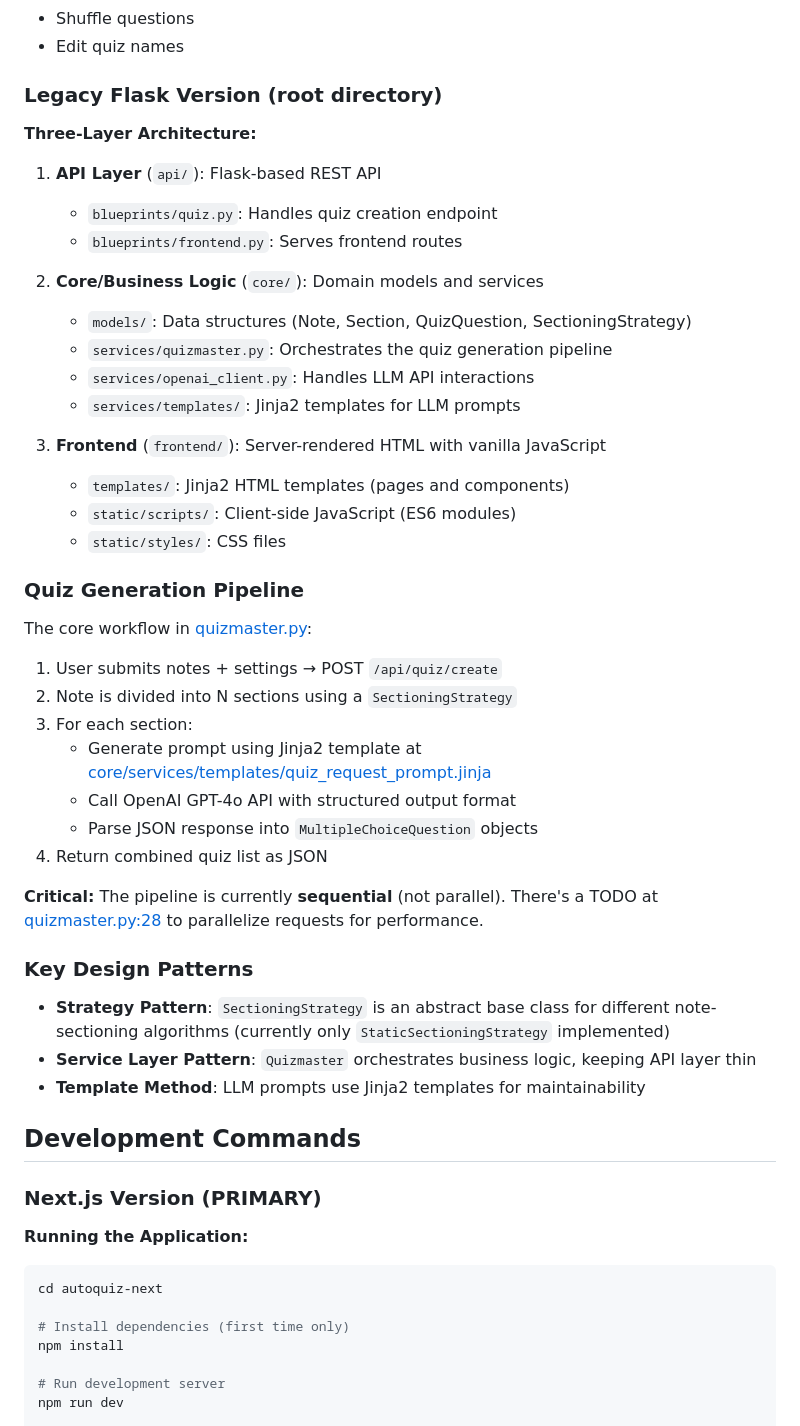
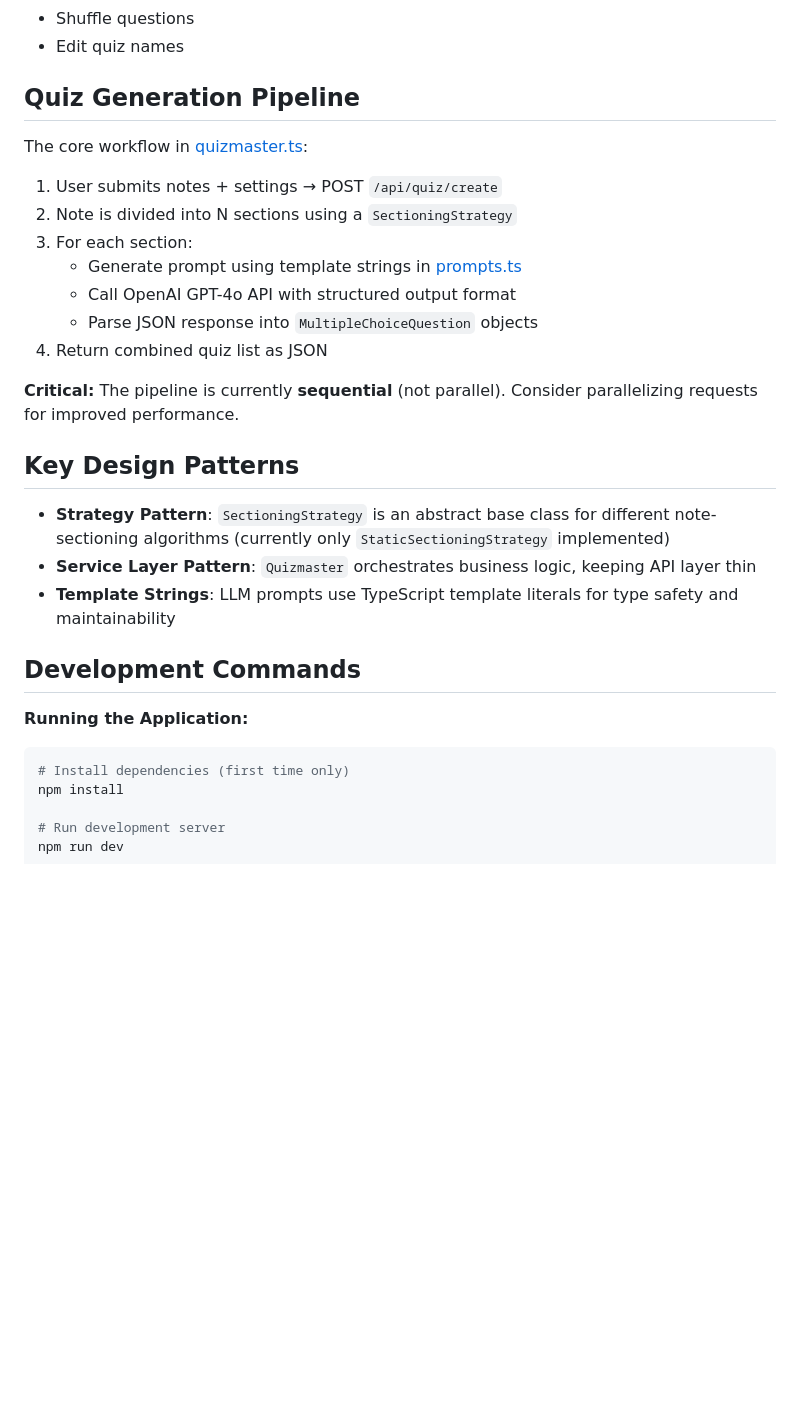
Before and after one commit to goodudetheboy/autoquiz, a Markdown page: CLAUDE.md, the part around the change printed below. Drawn GitHub-style; blank space fills up the shorter version.

````diff
--- a/CLAUDE.md
+++ b/CLAUDE.md
@@ -47,54 +40,31 @@ AutoQuiz is a full-stack web application that automatically generates multiple-c
 - Shuffle questions
 - Edit quiz names
 
-### Legacy Flask Version (root directory)
+## Quiz Generation Pipeline
 
-**Three-Layer Architecture:**
-
-1. **API Layer** (`api/`): Flask-based REST API
-   - `blueprints/quiz.py`: Handles quiz creation endpoint
-   - `blueprints/frontend.py`: Serves frontend routes
-
-2. **Core/Business Logic** (`core/`): Domain models and services
-   - `models/`: Data structures (Note, Section, QuizQuestion, SectioningStrategy)
-   - `services/quizmaster.py`: Orchestrates the quiz generation pipeline
-   - `services/openai_client.py`: Handles LLM API interactions
-   - `services/templates/`: Jinja2 templates for LLM prompts
-
-3. **Frontend** (`frontend/`): Server-rendered HTML with vanilla JavaScript
-   - `templates/`: Jinja2 HTML templates (pages and components)
-   - `static/scripts/`: Client-side JavaScript (ES6 modules)
-   - `static/styles/`: CSS files
-
-### Quiz Generation Pipeline
-
-The core workflow in [quizmaster.py](core/services/quizmaster.py):
+The core workflow in [quizmaster.ts](src/lib/services/quizmaster.ts):
 
 1. User submits notes + settings → POST `/api/quiz/create`
 2. Note is divided into N sections using a `SectioningStrategy`
 3. For each section:
-   - Generate prompt using Jinja2 template at [core/services/templates/quiz_request_prompt.jinja](core/services/templates/quiz_request_prompt.jinja)
+   - Generate prompt using template strings in [prompts.ts](src/lib/services/prompts.ts)
    - Call OpenAI GPT-4o API with structured output format
    - Parse JSON response into `MultipleChoiceQuestion` objects
 4. Return combined quiz list as JSON
 
-**Critical:** The pipeline is currently **sequential** (not parallel). There's a TODO at [quizmaster.py:28](core/services/quizmaster.py#L28) to parallelize requests for performance.
+**Critical:** The pipeline is currently **sequential** (not parallel). Consider parallelizing requests for improved performance.
 
-### Key Design Patterns
+## Key Design Patterns
 
 - **Strategy Pattern**: `SectioningStrategy` is an abstract base class for different note-sectioning algorithms (currently only `StaticSectioningStrategy` implemented)
 - **Service Layer Pattern**: `Quizmaster` orchestrates business logic, keeping API layer thin
-- **Template Method**: LLM prompts use Jinja2 templates for maintainability
+- **Template Strings**: LLM prompts use TypeScript template literals for type safety and maintainability
 
 ## Development Commands
-
-### Next.js Version (PRIMARY)
 
 **Running the Application:**
 
 ```bash
-cd autoquiz-next
-
 # Install dependencies (first time only)
 npm install
 
````
Also changed, not shown: other parts of CLAUDE.md (+13 -44 lines).
